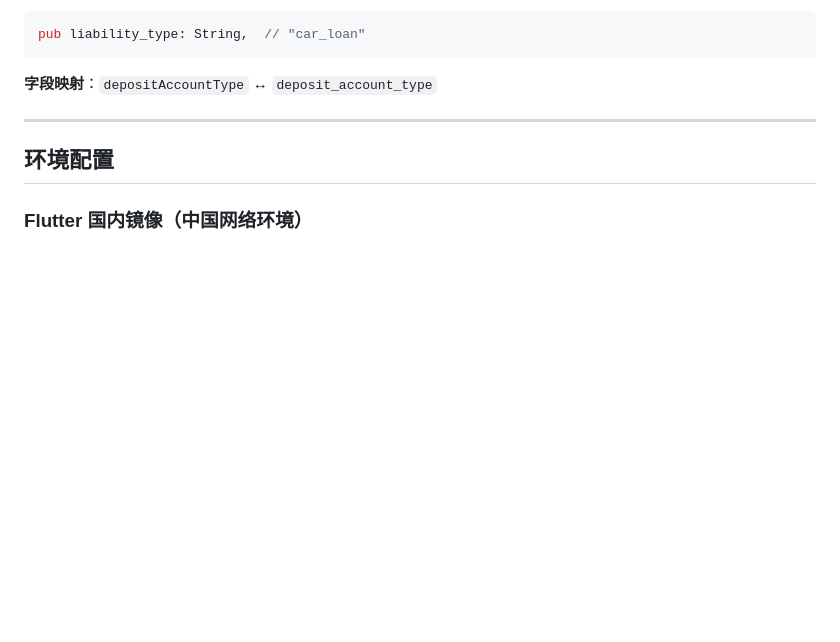
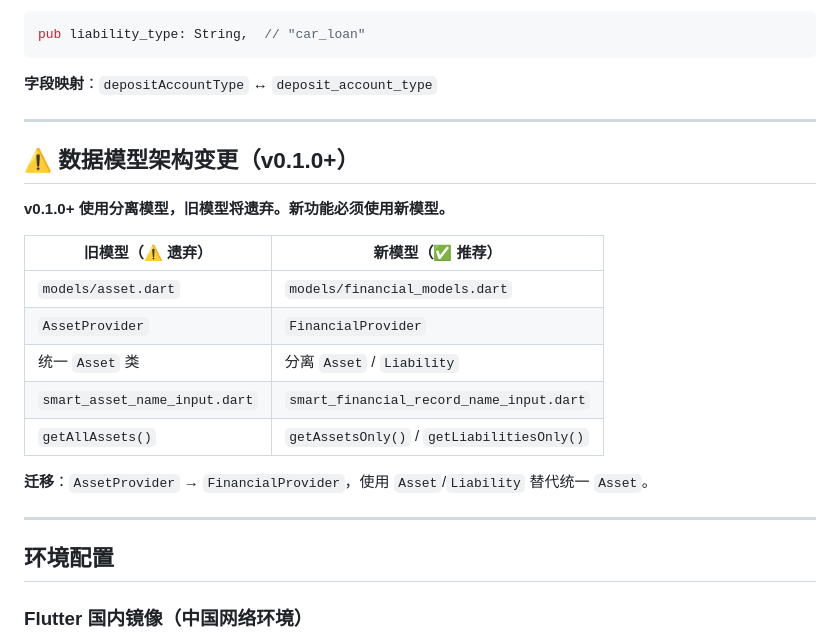
Before and after one commit to yibohub/localfamily-asset, a Markdown page: CLAUDE.md, the part around one of its changes. Rendered like a GitHub page; blank space fills up the shorter version.

````diff
--- a/CLAUDE.md
+++ b/CLAUDE.md
@@ -287,6 +298,22 @@ pub liability_type: String,  // "car_loan"
 ```
 
 **字段映射**：`depositAccountType` ↔ `deposit_account_type`
+
+---
+
+## ⚠️ 数据模型架构变更（v0.1.0+）
+
+**v0.1.0+ 使用分离模型，旧模型将遗弃。新功能必须使用新模型。**
+
+| 旧模型（⚠️ 遗弃） | 新模型（✅ 推荐） |
+|------------------|------------------|
+| `models/asset.dart` | `models/financial_models.dart` |
+| `AssetProvider` | `FinancialProvider` |
+| 统一 `Asset` 类 | 分离 `Asset` / `Liability` |
+| `smart_asset_name_input.dart` | `smart_financial_record_name_input.dart` |
+| `getAllAssets()` | `getAssetsOnly()` / `getLiabilitiesOnly()` |
+
+**迁移**：`AssetProvider` → `FinancialProvider`，使用 `Asset`/`Liability` 替代统一 `Asset`。
 
 ---
 
````
Also changed, not shown: other parts of CLAUDE.md (+35 -24 lines).
